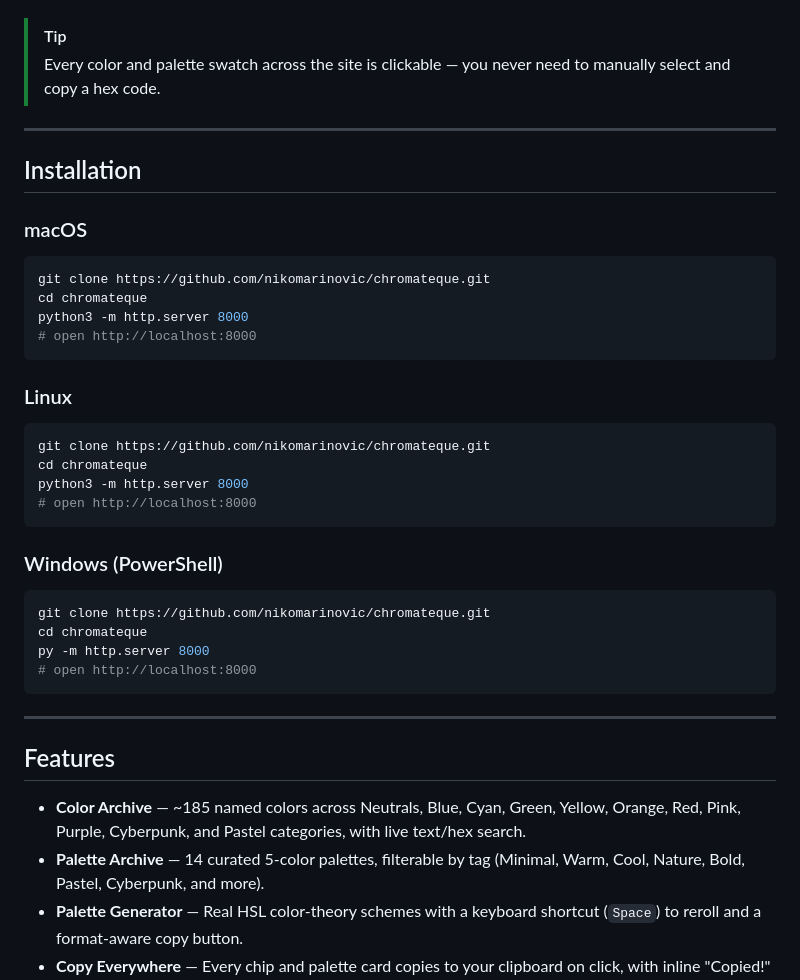
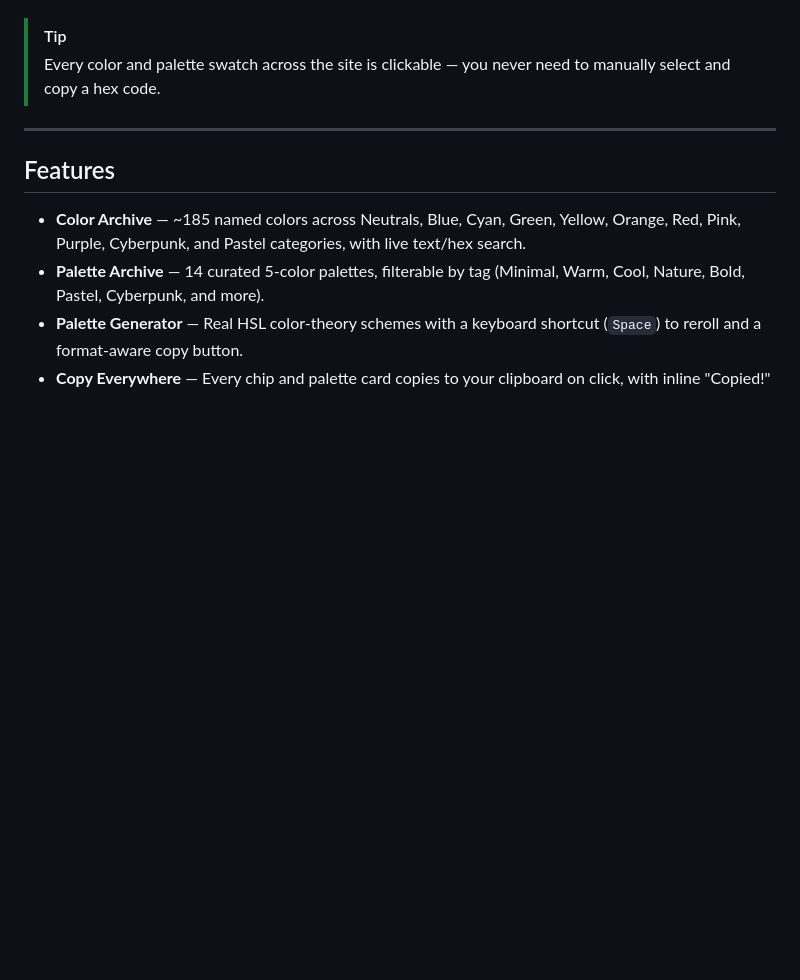
Before and after one commit to nikomarinovic/Chromateque, a Markdown page: readme.md, the part around the change. Rendered like a GitHub page; blank space fills up the shorter version.

Commit message:
Remove installation instructions from README
Removed installation instructions for macOS, Linux, and Windows from the README.

````diff
--- a/readme.md
+++ b/readme.md
@@ -43,37 +43,6 @@ Getting started with Chromateque is fast:
 
 ---
 
-## Installation
-
-### macOS
-
-```bash
-git clone https://github.com/nikomarinovic/chromateque.git
-cd chromateque
-python3 -m http.server 8000
-# open http://localhost:8000
-```
-
-### Linux
-
-```bash
-git clone https://github.com/nikomarinovic/chromateque.git
-cd chromateque
-python3 -m http.server 8000
-# open http://localhost:8000
-```
-
-### Windows (PowerShell)
-
-```powershell
-git clone https://github.com/nikomarinovic/chromateque.git
-cd chromateque
-py -m http.server 8000
-# open http://localhost:8000
-```
-
----
-
 ## Features
 
 - **Color Archive** — ~185 named colors across Neutrals, Blue, Cyan, Green, Yellow, Orange, Red, Pink, Purple, Cyberpunk, and Pastel categories, with live text/hex search.
````
